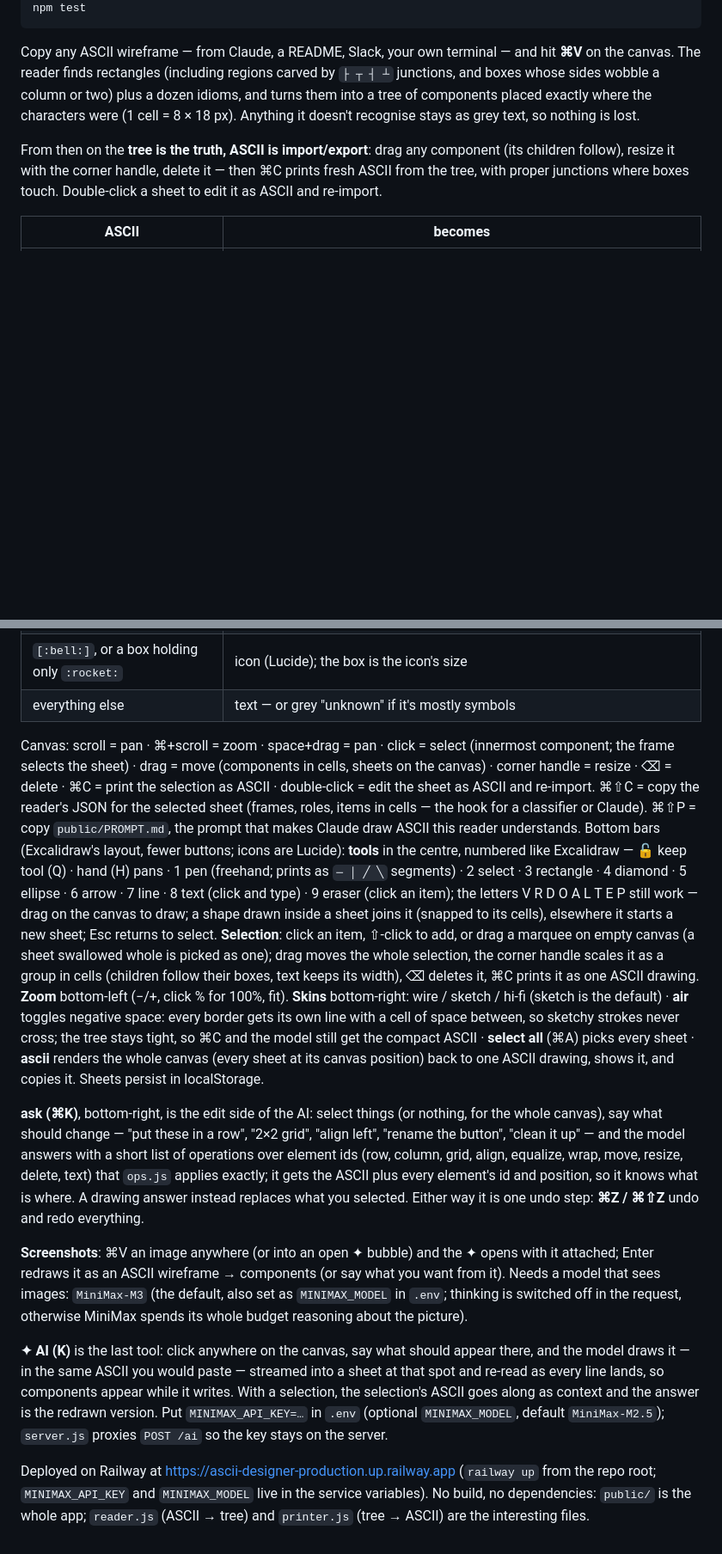
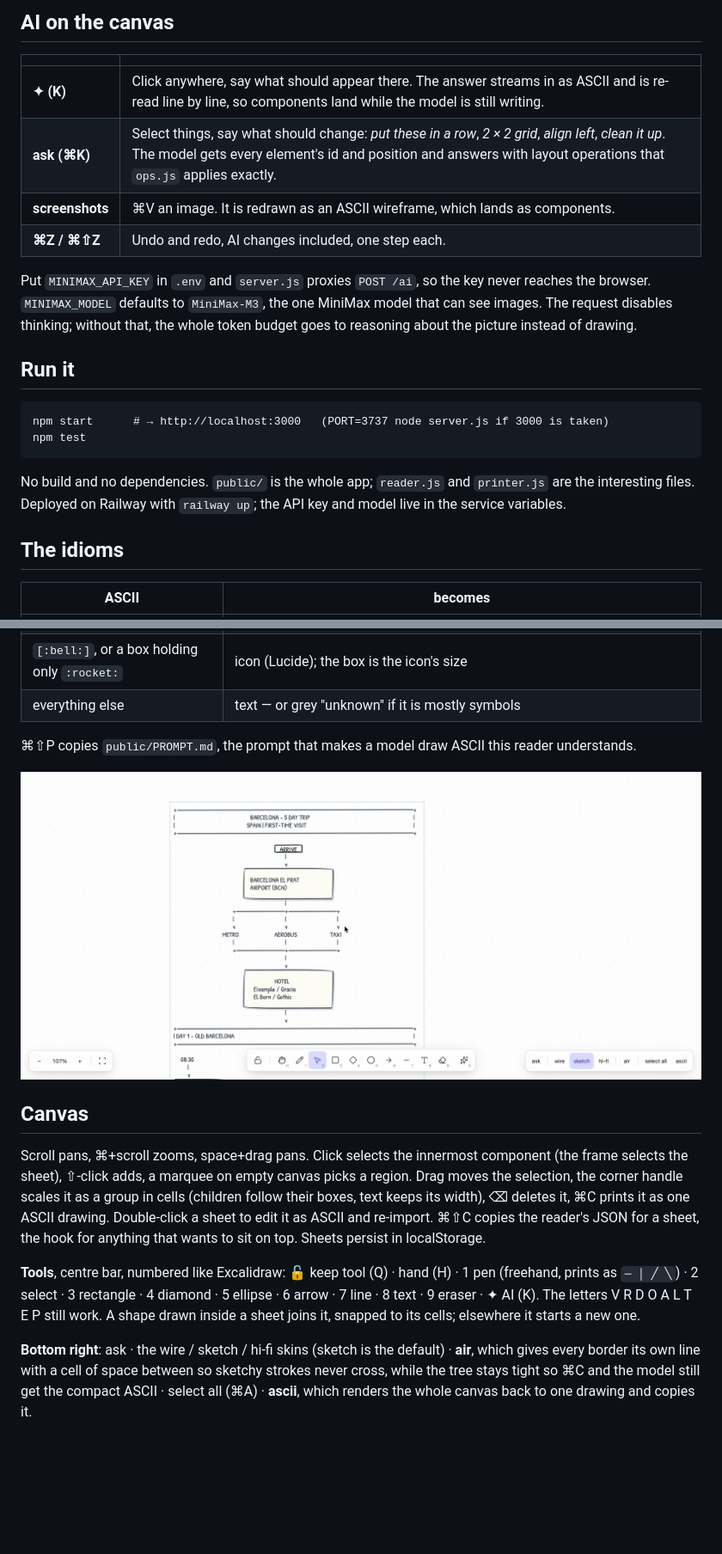
Before and after one commit to rpaszekdev/ascii-designer, a Markdown page: README.md, 2 parts joined by grey strips. Shown at 86% size. GitHub-like rendering; pictures changed too: docs/canvas-flow.png (added); blank space fills up the shorter version.

Commit message:
docs: rewrite README around what it is for, with screenshots from a real session
Hero shows ChatGPT's ASCII itinerary next to the same text rendered as components on the canvas.

Co-Authored-By: Claude Opus 5 (1M context) <noreply@anthropic.com>
Claude-Session: https://claude.ai/code/session_01JxdoFCqZ3RkuYrvFdcpzKx

````diff
--- a/README.md
+++ b/README.md
@@ -7,14 +40,27 @@ npm start            # → http://localhost:3000   (PORT=3737 node server.js if
+## AI on the canvas
+
+| | |
+|---|---|
+| **✦ (K)** | Click anywhere, say what should appear there. The answer streams in as ASCII and is re-read line by line, so components land while the model is still writing. |
+| **ask (⌘K)** | Select things, say what should change: *put these in a row*, *2 × 2 grid*, *align left*, *clean it up*. The model gets every element's id and position and answers with layout operations that `ops.js` applies exactly. |
+| **screenshots** | ⌘V an image. It is redrawn as an ASCII wireframe, which lands as components. |
+| **⌘Z / ⌘⇧Z** | Undo and redo, AI changes included, one step each. |
+
+Put `MINIMAX_API_KEY` in `.env` and `server.js` proxies `POST /ai`, so the key never reaches the browser.
+`MINIMAX_MODEL` defaults to `MiniMax-M3`, the one MiniMax model that can see images. The request disables thinking;
+without that, the whole token budget goes to reasoning about the picture instead of drawing.
+
+## Run it
+
+```
+npm start      # → http://localhost:3000   (PORT=3737 node server.js if 3000 is taken)
 npm test
 ```
 
-Copy any ASCII wireframe — from Claude, a README, Slack, your own terminal — and hit **⌘V** on the canvas.
-The reader finds rectangles (including regions carved by `├ ┬ ┤ ┴` junctions, and boxes whose sides wobble
-a column or two) plus a dozen idioms, and turns them into a tree of components placed exactly where the
-characters were (1 cell = 8 × 18 px). Anything it doesn't recognise stays as grey text, so nothing is lost.
+No build and no dependencies. `public/` is the whole app; `reader.js` and `printer.js` are the interesting files.
+Deployed on Railway with `railway up`; the API key and model live in the service variables.
 
-From then on the **tree is the truth, ASCII is import/export**: drag any component (its children follow),
-resize it with the corner handle, delete it — then ⌘C prints fresh ASCII from the tree, with proper
-junctions where boxes touch. Double-click a sheet to edit it as ASCII and re-import.
+## The idioms
 
 | ASCII | becomes |
 |---|---|
@@ -31,38 +77,24 @@ junctions where boxes touch. Double-click a sheet to edit it as ASCII and re-imp
 | `─────` `-----` `=====` | divider |
 | `~~~~~~` `[ img ]` | image placeholder |
 | `[:bell:]`, or a box holding only `:rocket:` | icon (Lucide); the box is the icon's size |
-| everything else | text — or grey "unknown" if it's mostly symbols |
+| everything else | text — or grey "unknown" if it is mostly symbols |
 
-Canvas: scroll = pan · ⌘+scroll = zoom · space+drag = pan · click = select (innermost component; the frame selects
-the sheet) · drag = move (components in cells, sheets on the canvas) · corner handle = resize · ⌫ = delete ·
-⌘C = print the selection as ASCII · double-click = edit the sheet as ASCII and re-import.
-⌘⇧C = copy the reader's JSON for the selected sheet (frames, roles, items in cells — the hook for a classifier or Claude).
-⌘⇧P = copy `public/PROMPT.md`, the prompt that makes Claude draw ASCII this reader understands.
-Bottom bars (Excalidraw's layout, fewer buttons; icons are Lucide): **tools** in the centre, numbered like Excalidraw — 🔓 keep tool (Q) · hand (H) pans ·
-1 pen (freehand; prints as `─ │ ╱ ╲` segments) · 2 select · 3 rectangle · 4 diamond · 5 ellipse · 6 arrow · 7 line · 8 text (click and type) ·
-9 eraser (click an item); the letters V R D O A L T E P still work —
-drag on the canvas to draw; a shape drawn inside a sheet joins it (snapped to its cells), elsewhere it starts a new sheet; Esc returns to select.
-**Selection**: click an item, ⇧-click to add, or drag a marquee on empty canvas (a sheet swallowed whole is picked as one); drag moves
-the whole selection, the corner handle scales it as a group in cells (children follow their boxes, text keeps its width), ⌫ deletes it,
-⌘C prints it as one ASCII drawing. **Zoom** bottom-left (−/+, click % for 100%, fit). **Skins** bottom-right: wire / sketch / hi-fi
-(sketch is the default) · **air** toggles negative space: every border gets its own line with a cell of space between, so
-sketchy strokes never cross; the tree stays tight, so ⌘C and the model still get the compact ASCII · **select all** (⌘A) picks every sheet · **ascii** renders the whole canvas (every sheet at its canvas
-position) back to one ASCII drawing, shows it, and copies it. Sheets persist in localStorage.
+⌘⇧P copies `public/PROMPT.md`, the prompt that makes a model draw ASCII this reader understands.
 
-**ask (⌘K)**, bottom-right, is the edit side of the AI: select things (or nothing, for the whole canvas), say what should
-change — "put these in a row", "2×2 grid", "align left", "rename the button", "clean it up" — and the model answers with a
-short list of operations over element ids (row, column, grid, align, equalize, wrap, move, resize, delete, text) that
-`ops.js` applies exactly; it gets the ASCII plus every element's id and position, so it knows what is where. A drawing
-answer instead replaces what you selected. Either way it is one undo step: **⌘Z / ⌘⇧Z** undo and redo everything.
+![a flow diagram rendered from ASCII, with the tool bar](docs/canvas-flow.png)
 
-**Screenshots**: ⌘V an image anywhere (or into an open ✦ bubble) and the ✦ opens with it attached; Enter redraws it as an
-ASCII wireframe → components (or say what you want from it). Needs a model that sees images: `MiniMax-M3` (the default, also set as `MINIMAX_MODEL` in `.env`;
-thinking is switched off in the request, otherwise MiniMax spends its whole budget reasoning about the picture).
+## Canvas
 
-**✦ AI (K)** is the last tool: click anywhere on the canvas, say what should appear there, and the model draws it — in the same
-ASCII you would paste — streamed into a sheet at that spot and re-read as every line lands, so components appear while it writes.
-With a selection, the selection's ASCII goes along as context and the answer is the redrawn version. Put `MINIMAX_API_KEY=…` in
-`.env` (optional `MINIMAX_MODEL`, default `MiniMax-M2.5`); `server.js` proxies `POST /ai` so the key stays on the server.
+Scroll pans, ⌘+scroll zooms, space+drag pans. Click selects the innermost component (the frame selects the sheet),
+⇧-click adds, a marquee on empty canvas picks a region. Drag moves the selection, the corner handle scales it as a
+group in cells (children follow their boxes, text keeps its width), ⌫ deletes it, ⌘C prints it as one ASCII drawing.
+Double-click a sheet to edit it as ASCII and re-import. ⌘⇧C copies the reader's JSON for a sheet, the hook for
+anything that wants to sit on top. Sheets persist in localStorage.
 
-Deployed on Railway at https://ascii-designer-production.up.railway.app (`railway up` from the repo root; `MINIMAX_API_KEY` and
-`MINIMAX_MODEL` live in the service variables). No build, no dependencies: `public/` is the whole app; `reader.js` (ASCII → tree) and `printer.js` (tree → ASCII) are the interesting files.
+**Tools**, centre bar, numbered like Excalidraw: 🔓 keep tool (Q) · hand (H) · 1 pen (freehand, prints as `─ │ ╱ ╲`) ·
+2 select · 3 rectangle · 4 diamond · 5 ellipse · 6 arrow · 7 line · 8 text · 9 eraser · ✦ AI (K). The letters
+V R D O A L T E P still work. A shape drawn inside a sheet joins it, snapped to its cells; elsewhere it starts a new one.
+
+**Bottom right**: ask · the wire / sketch / hi-fi skins (sketch is the default) · **air**, which gives every border its
+own line with a cell of space between so sketchy strokes never cross, while the tree stays tight so ⌘C and the model
+still get the compact ASCII · select all (⌘A) · **ascii**, which renders the whole canvas back to one drawing and copies it.
````
Also changed, not shown: other parts of README.md (+35 -2 lines), docs/canvas-ui.png (added), docs/hero.png (added).
